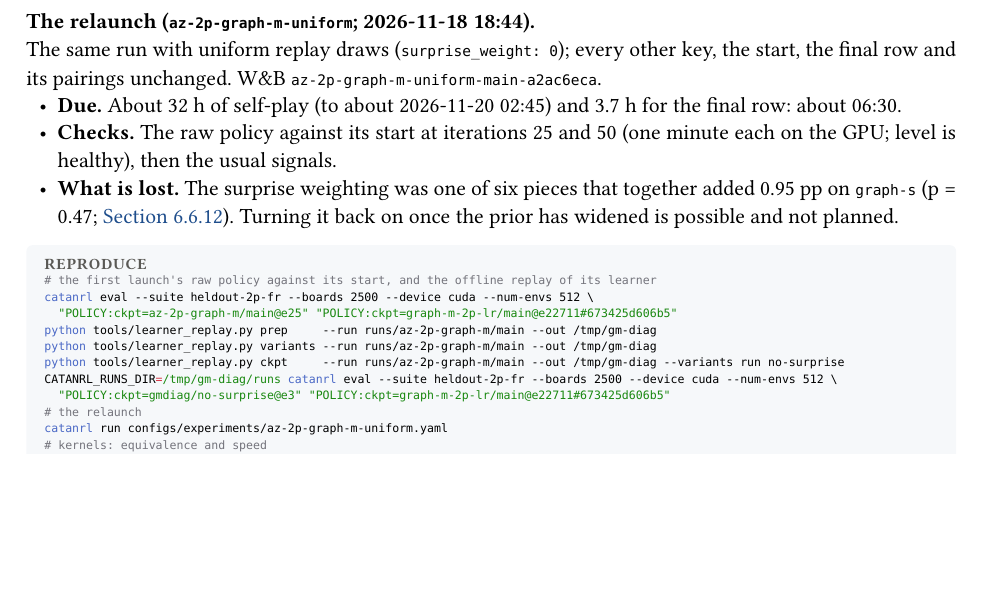
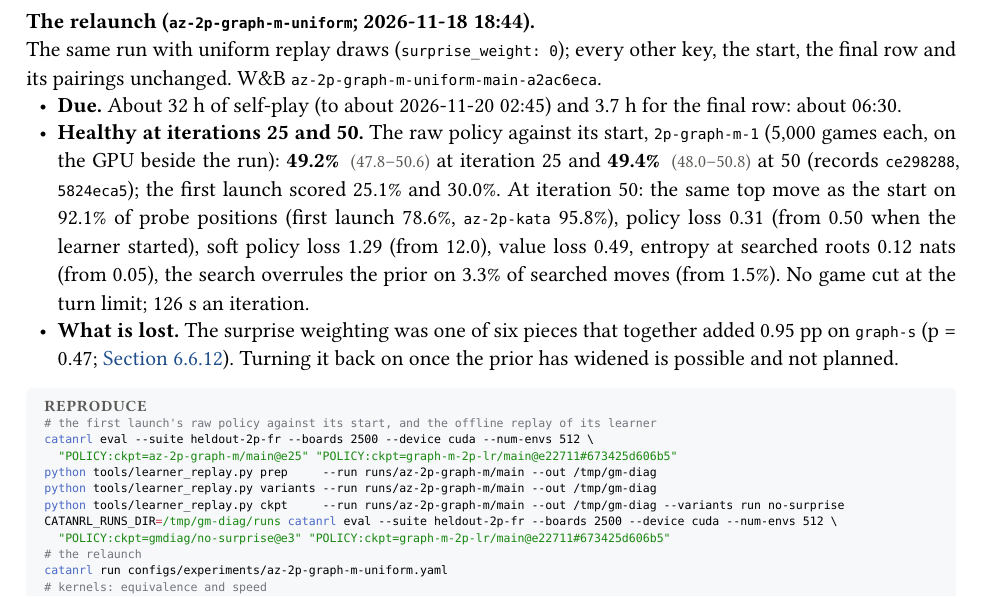
Before and after one commit to mcrco/catanrl-v2, a Typst document (report/report.typ, which reads report/sections/arch.typ): part of page 20 of 124, cut so that both start at the same text, the shorter picture padded with empty space. Compiled offline with Typst 0.15; a missing font is replaced by an installed copy or a similar font.

Commit message:
Report: az-2p-graph-m-uniform healthy at iterations 25 and 50 (raw policy 49.2% and 49.4% vs its start)
Co-Authored-By: Claude <noreply@anthropic.com>
Claude-Session: https://claude.ai/code/session_01EzjTHdCtZQL2RxQ9Q2ew7C

````diff
--- a/report/sections/arch.typ
+++ b/report/sections/arch.typ
@@ -259,7 +259,7 @@ PYTORCH_CUDA_ALLOC_CONF=expandable_segments:True catanrl run configs/experiments
   owner: "marco",
   config: "configs/experiments/az-2p-graph-m-uniform.yaml (first launch: az-2p-graph-m.yaml)",
   wandb: (("az-2p-graph-m-uniform-main-a2ac6eca", "az-2p-graph-m-uniform/main"), ("az-2p-graph-m-main-c5ebe625", "az-2p-graph-m/main (collapsed)")),
-  records: ("9c7a904b", "8504808e", "ce1a2189"),
+  records: ("9c7a904b", "8504808e", "ce1a2189", "ce298288", "5824eca5"),
 )
 #tldr[*The first launch collapsed and was stopped after 2 h; the relaunch without the surprise weighting has run on the local GPU since 2026-11-18 18:44 and is due about 2026-11-20 06:30.* Marco (2026-11-18): continue search training, or try it on `graph-m`? The `graph-s` line has flattened (+1.70 pp over its last 1,800 iterations, p = 0.20; @exp:az-tricks), so the recipe moves to `graph-m` (Marco: "ok yeah lets do it"). *Where it starts:* `2p-graph-m-1` in the 1,024-sim search scores 57.25% against fr3's fair raw bot, 7.40 pp behind `2p-graph-s-8` on the same games and no better than at 300 sims. *First launch:* once its learner started, the net's raw policy fell to 25% against its own start (the `graph-s` runs stay at 49 to 50%). *Cause, found offline:* the surprise weighting. On this peaked net 1% of the replay took 27% of the draws; without the weighting the same three learning iterations leave the net level with its start (50.1%). No result yet.]
 
@@ -382,7 +382,7 @@ PYTORCH_CUDA_ALLOC_CONF=expandable_segments:True catanrl run configs/experiments
 
 #lead[The relaunch (`az-2p-graph-m-uniform`; 2026-11-18 18:44).] The same run with uniform replay draws (`surprise_weight: 0`); every other key, the start, the final row and its pairings unchanged. W&B `az-2p-graph-m-uniform-main-a2ac6eca`.
 - *Due.* About 32 h of self-play (to about 2026-11-20 02:45) and 3.7 h for the final row: about 06:30.
-- *Checks.* The raw policy against its start at iterations 25 and 50 (one minute each on the GPU; level is healthy), then the usual signals.
+- *Healthy at iterations 25 and 50.* The raw policy against its start, `2p-graph-m-1` (5,000 games each, on the GPU beside the run): *49.2%* #ci[47.8][50.6] at iteration 25 and *49.4%* #ci[48.0][50.8] at 50 (records `ce298288`, `5824eca5`); the first launch scored 25.1% and 30.0%. At iteration 50: the same top move as the start on 92.1% of probe positions (first launch 78.6%, `az-2p-kata` 95.8%), policy loss 0.31 (from 0.50 when the learner started), soft policy loss 1.29 (from 12.0), value loss 0.49, entropy at searched roots 0.12 nats (from 0.05), the search overrules the prior on 3.3% of searched moves (from 1.5%). No game cut at the turn limit; 126 s an iteration.
 - *What is lost.* The surprise weighting was one of six pieces that together added 0.95 pp on `graph-s` (p = 0.47; @exp:az-tricks). Turning it back on once the prior has widened is possible and not planned.
 
 #repro(```sh
````
Also changed, not shown: 1 other file.
